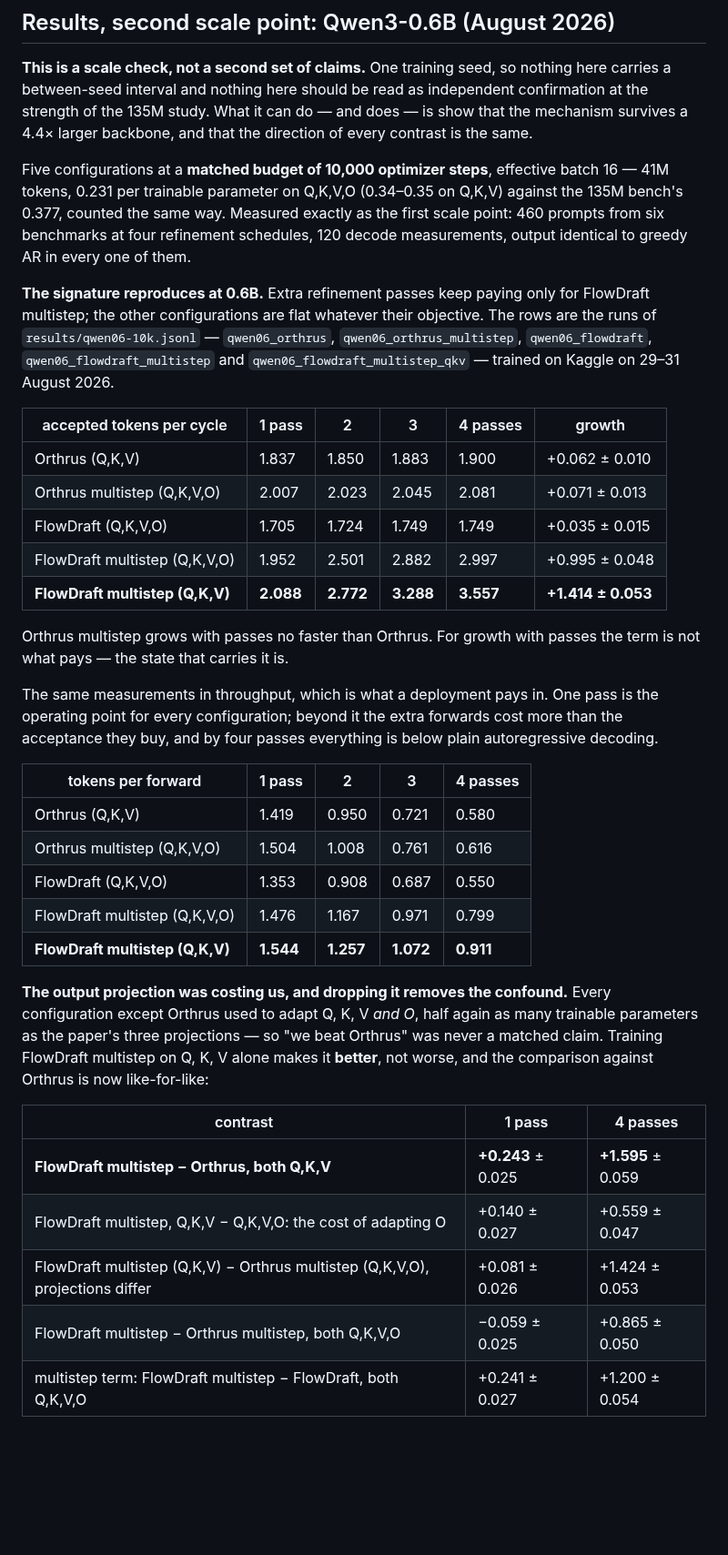
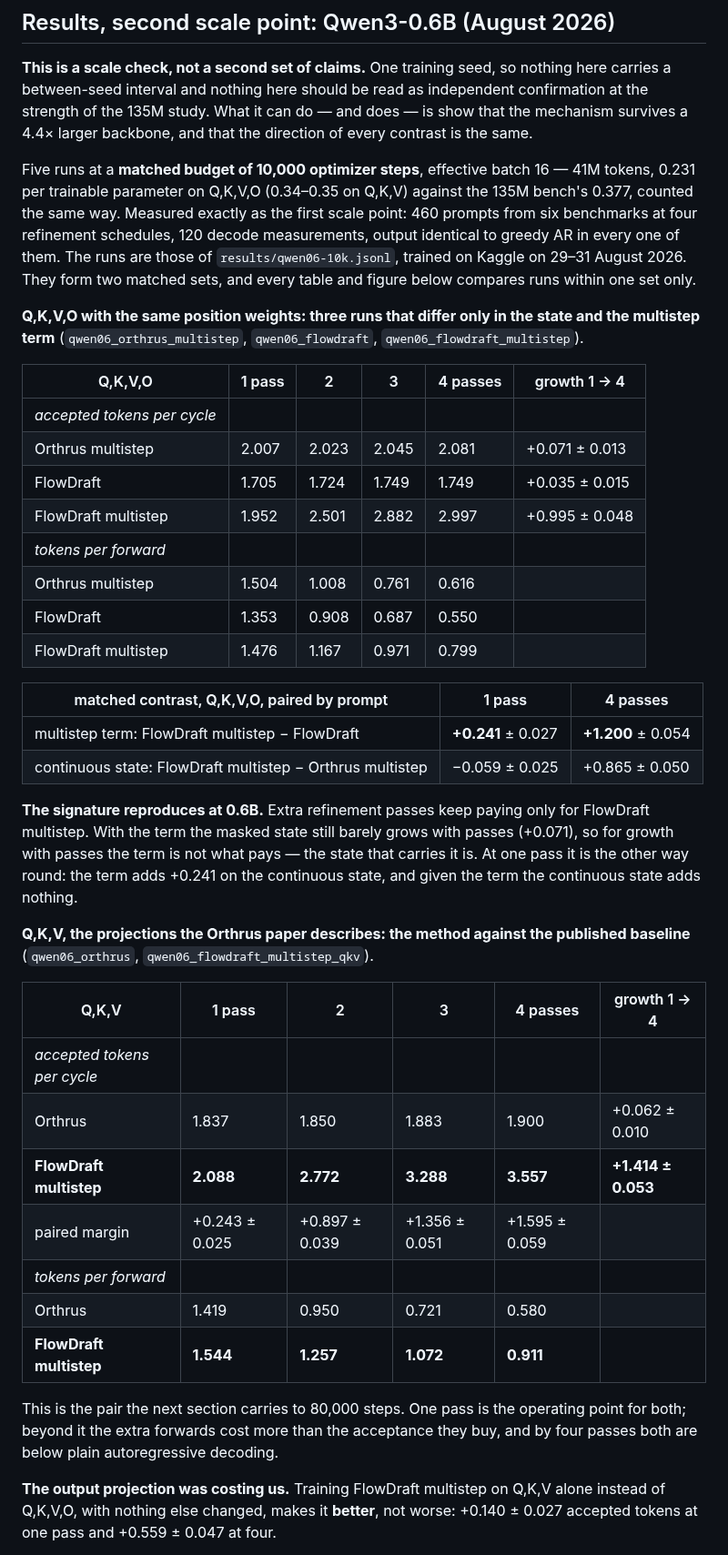
Before and after one commit to adelardw/FlowDraft, a Markdown page: README.md, the part around one of its changes. Shown at 91% size. GitHub-like rendering; blank space fills up the shorter version.

```diff
--- a/README.md
+++ b/README.md
@@ -168,56 +160,60 @@ independent confirmation at the strength of the 135M study. What it can do — a
 does — is show that the mechanism survives a 4.4× larger backbone, and that the
 direction of every contrast is the same.
 
-Five configurations at a **matched budget of 10,000 optimizer steps**, effective
+Five runs at a **matched budget of 10,000 optimizer steps**, effective
 batch 16 — 41M tokens, 0.231 per trainable parameter on Q,K,V,O (0.34–0.35 on
 Q,K,V) against the 135M bench's 0.377, counted the same way. Measured exactly as the first scale point: 460 prompts from six
 benchmarks at four refinement schedules, 120 decode measurements, output
-identical to greedy AR in every one of them.
+identical to greedy AR in every one of them. The runs are those of
+`results/qwen06-10k.jsonl`, trained on Kaggle on 29–31 August 2026. They form two
+matched sets, and every table and figure below compares runs within one set only.
+
+**Q,K,V,O with the same position weights: three runs that differ only in the
+state and the multistep term** (`qwen06_orthrus_multistep`, `qwen06_flowdraft`,
+`qwen06_flowdraft_multistep`).
+
+| Q,K,V,O | 1 pass | 2 | 3 | 4 passes | growth 1 → 4 |
+|---|---|---|---|---|---|
+| *accepted tokens per cycle* | | | | | |
+| Orthrus multistep | 2.007 | 2.023 | 2.045 | 2.081 | +0.071 ± 0.013 |
+| FlowDraft | 1.705 | 1.724 | 1.749 | 1.749 | +0.035 ± 0.015 |
+| FlowDraft multistep | 1.952 | 2.501 | 2.882 | 2.997 | +0.995 ± 0.048 |
+| *tokens per forward* | | | | | |
+| Orthrus multistep | 1.504 | 1.008 | 0.761 | 0.616 | |
+| FlowDraft | 1.353 | 0.908 | 0.687 | 0.550 | |
+| FlowDraft multistep | 1.476 | 1.167 | 0.971 | 0.799 | |
+
+| matched contrast, Q,K,V,O, paired by prompt | 1 pass | 4 passes |
+|---|---|---|
+| multistep term: FlowDraft multistep − FlowDraft | **+0.241** ± 0.027 | **+1.200** ± 0.054 |
+| continuous state: FlowDraft multistep − Orthrus multistep | −0.059 ± 0.025 | +0.865 ± 0.050 |
 
 **The signature reproduces at 0.6B.** Extra refinement passes keep paying only
-for FlowDraft multistep; the other configurations are flat whatever their
-objective. The rows are the runs of `results/qwen06-10k.jsonl` — `qwen06_orthrus`,
-`qwen06_orthrus_multistep`, `qwen06_flowdraft`, `qwen06_flowdraft_multistep` and
-`qwen06_flowdraft_multistep_qkv` — trained on Kaggle on 29–31 August 2026.
+for FlowDraft multistep. With the term the masked state still barely grows with
+passes (+0.071), so for growth with passes the term is not what pays — the state
+that carries it is. At one pass it is the other way round: the term adds +0.241
+on the continuous state, and given the term the continuous state adds nothing.
 
-| accepted tokens per cycle | 1 pass | 2 | 3 | 4 passes | growth |
+**Q,K,V, the projections the Orthrus paper describes: the method against the
+published baseline** (`qwen06_orthrus`, `qwen06_flowdraft_multistep_qkv`).
+
+| Q,K,V | 1 pass | 2 | 3 | 4 passes | growth 1 → 4 |
 |---|---|---|---|---|---|
-| Orthrus (Q,K,V) | 1.837 | 1.850 | 1.883 | 1.900 | +0.062 ± 0.010 |
-| Orthrus multistep (Q,K,V,O) | 2.007 | 2.023 | 2.045 | 2.081 | +0.071 ± 0.013 |
-| FlowDraft (Q,K,V,O) | 1.705 | 1.724 | 1.749 | 1.749 | +0.035 ± 0.015 |
-| FlowDraft multistep (Q,K,V,O) | 1.952 | 2.501 | 2.882 | 2.997 | +0.995 ± 0.048 |
-| **FlowDraft multistep (Q,K,V)** | **2.088** | **2.772** | **3.288** | **3.557** | **+1.414 ± 0.053** |
+| *accepted tokens per cycle* | | | | | |
+| Orthrus | 1.837 | 1.850 | 1.883 | 1.900 | +0.062 ± 0.010 |
+| **FlowDraft multistep** | **2.088** | **2.772** | **3.288** | **3.557** | **+1.414 ± 0.053** |
+| paired margin | +0.243 ± 0.025 | +0.897 ± 0.039 | +1.356 ± 0.051 | +1.595 ± 0.059 | |
+| *tokens per forward* | | | | | |
+| Orthrus | 1.419 | 0.950 | 0.721 | 0.580 | |
+| **FlowDraft multistep** | **1.544** | **1.257** | **1.072** | **0.911** | |
 
-Orthrus multistep grows with passes no faster than Orthrus. For growth with
-passes the term is not what pays — the state that carries it is.
+This is the pair the next section carries to 80,000 steps. One pass is the
+operating point for both; beyond it the extra forwards cost more than the
+acceptance they buy, and by four passes both are below plain autoregressive
+decoding.
 
-The same measurements in throughput, which is what a deployment pays in. One
-pass is the operating point for every configuration; beyond it the extra
-forwards cost more than the acceptance they buy, and by four passes everything
-is below plain autoregressive decoding.
-
-| tokens per forward | 1 pass | 2 | 3 | 4 passes |
-|---|---|---|---|---|
-| Orthrus (Q,K,V) | 1.419 | 0.950 | 0.721 | 0.580 |
-| Orthrus multistep (Q,K,V,O) | 1.504 | 1.008 | 0.761 | 0.616 |
-| FlowDraft (Q,K,V,O) | 1.353 | 0.908 | 0.687 | 0.550 |
-| FlowDraft multistep (Q,K,V,O) | 1.476 | 1.167 | 0.971 | 0.799 |
-| **FlowDraft multistep (Q,K,V)** | **1.544** | **1.257** | **1.072** | **0.911** |
-
-
-**The output projection was costing us, and dropping it removes the confound.**
-Every configuration except Orthrus used to adapt Q, K, V *and
-O*, half again as many trainable parameters as the paper's three projections — so "we beat
-Orthrus" was never a matched claim. Training FlowDraft multistep
-on Q, K, V alone makes it **better**, not worse, and the
-comparison against Orthrus is now like-for-like:
-
-| contrast | 1 pass | 4 passes |
-|---|---|---|
-| **FlowDraft multistep − Orthrus, both Q,K,V** | **+0.243** ± 0.025 | **+1.595** ± 0.059 |
-| FlowDraft multistep, Q,K,V − Q,K,V,O: the cost of adapting O | +0.140 ± 0.027 | +0.559 ± 0.047 |
-| FlowDraft multistep (Q,K,V) − Orthrus multistep (Q,K,V,O), projections differ | +0.081 ± 0.026 | +1.424 ± 0.053 |
-| FlowDraft multistep − Orthrus multistep, both Q,K,V,O | −0.059 ± 0.025 | +0.865 ± 0.050 |
-| multistep term: FlowDraft multistep − FlowDraft, both Q,K,V,O | +0.241 ± 0.027 | +1.200 ± 0.054 |
+**The output projection was costing us.** Training FlowDraft multistep on Q,K,V
+alone instead of Q,K,V,O, with nothing else changed, makes it **better**, not
+worse: +0.140 ± 0.027 accepted tokens at one pass and +0.559 ± 0.047 at four.
 
 **Compared with 135M, at the same schedule.** The first scale point states its
```
Also changed, not shown: other parts of README.md (+97 -76 lines).
